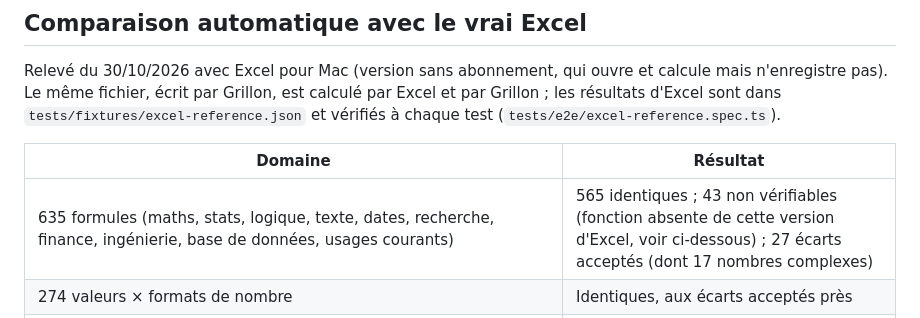
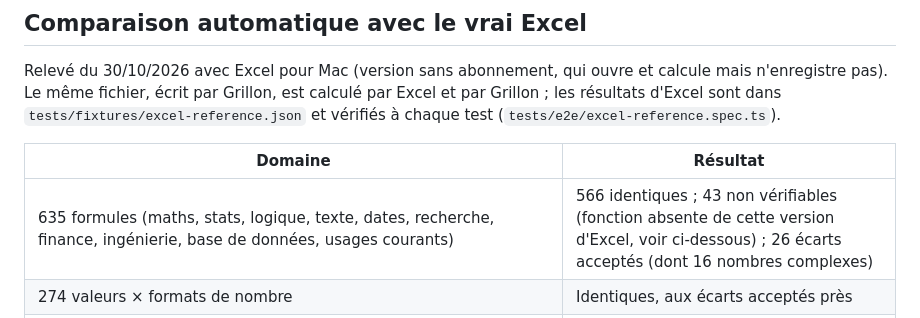
Before and after one commit to paulbachmann13/grillon, a Markdown page: docs/EXCEL-COMPARAISON.md, the part around the change. Drawn GitHub-style.

Commit message:
docs: décompte exact de la comparaison avec Excel
Co-Authored-By: Claude Opus 5.5 <noreply@anthropic.com>

```diff
--- a/docs/EXCEL-COMPARAISON.md
+++ b/docs/EXCEL-COMPARAISON.md
@@ -145,7 +145,7 @@ chaque test (`tests/e2e/excel-reference.spec.ts`).
 
 | Domaine | Résultat |
 |---|---|
-| 635 formules (maths, stats, logique, texte, dates, recherche, finance, ingénierie, base de données, usages courants) | 565 identiques ; 43 non vérifiables (fonction absente de cette version d'Excel, voir ci-dessous) ; 27 écarts acceptés (dont 17 nombres complexes) |
+| 635 formules (maths, stats, logique, texte, dates, recherche, finance, ingénierie, base de données, usages courants) | 566 identiques ; 43 non vérifiables (fonction absente de cette version d'Excel, voir ci-dessous) ; 26 écarts acceptés (dont 16 nombres complexes) |
 | 274 valeurs × formats de nombre | Identiques, aux écarts acceptés près |
 | Classeur relu dans Excel : polices, couleurs, bordures, alignements, rotation, retrait, largeurs, hauteurs, masquage, plan, fusions, volets, zoom, quadrillage, impression, noms, filtre, lien, validation, mise en forme conditionnelle, feuille masquée, protection | Conformes |
 | 353 fichiers de test d'Apache POI : ouverture, enregistrement, réouverture | 326 sans perte de valeur ni de formule ; 26 fichiers abîmés refusés ; 1 fichier d'attaque (bombe de chaînes) |
```
